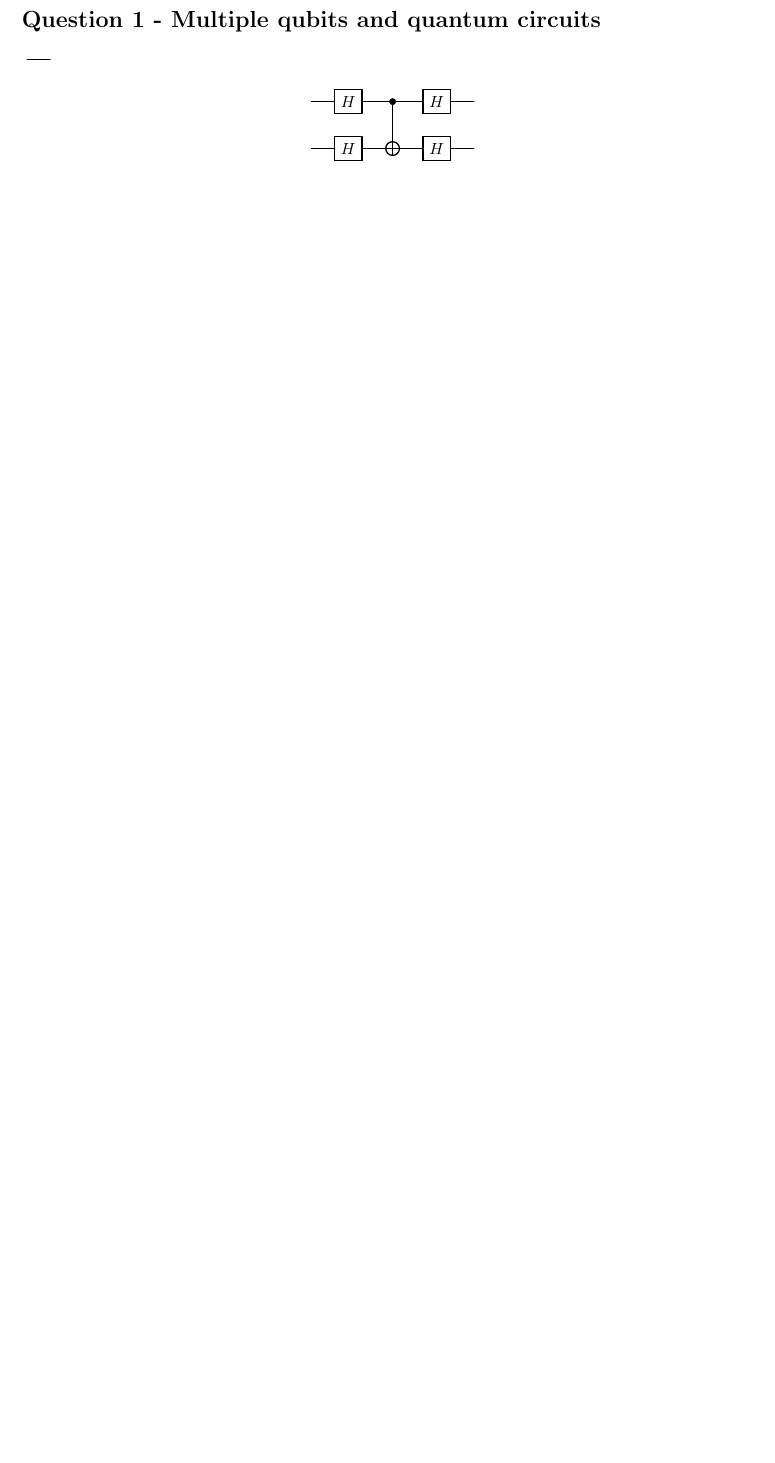
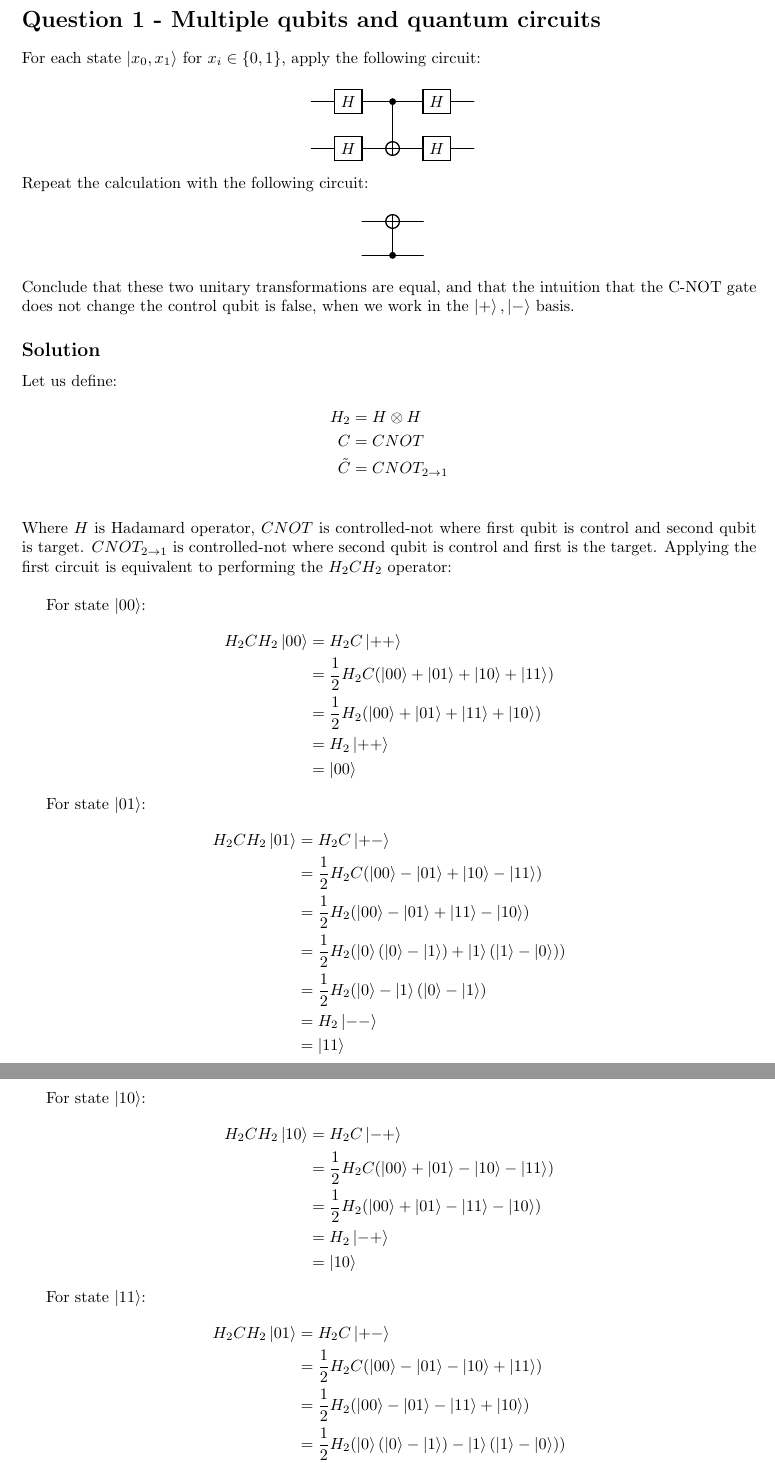
Before and after one commit to matanyaa-school/Quantum-Computing---HW2, a LaTeX document (src/main.tex, which reads src/question-1---multiple-qubits-and-quantum-circuits.tex): part of page 2 of 2 before the commit and two parts of pages 2 and 3 of 3 after it, the two joined at a grey line, cut so that both start at the same text, the shorter picture padded with empty space. Compiled offline with pdfLaTeX.

Commit message:
q1 solved. q2 started

```diff
--- a/src/main.tex
+++ b/src/main.tex
@@ -16,4 +16,5 @@
 % ====== starting document ======
 \begin{document}
     \makemytitle
+
     \section*{Question 1 - Multiple qubits and quantum circuits}
@@ -20,18 +22,5 @@
 
-
-
-\begin{quantikz}
-&
-\end{quantikz}
-
-\[
-\begin{quantikz}
-\lstick{} & \gate{H} & \ctrl{1} & \gate{H} & \qw \\
-\lstick{} & \gate{H} & \targ{}  & \gate{H} & \qw
-\end{quantikz}
-\]
-
-
-
+    \section*{Question 2 - Do we really need complex numbers}
+    \input{question-2---do-we-really-need-complex-numbers}
 
 \end{document}
--- /dev/null
+++ b/src/question-1---multiple-qubits-and-quantum-circuits.tex
@@ -0,0 +1,72 @@
+
+For each state $\ket{x_0,x_1}$ for $x_i\in \{0,1\}$, apply the following circuit:
+
+\[
+    \begin{quantikz}
+    \lstick{} & \gate{H} & \ctrl{1} & \gate{H} & \qw \\
+    \lstick{} & \gate{H} & \targ{}  & \gate{H} & \qw
+    \end{quantikz}
+\]
+Repeat the calculation with the following circuit:
+\[
+    \begin{quantikz}
+        \lstick{} & \targ{} & \qw \\
+        \lstick{} & \ctrl{-1} & \qw
+    \end{quantikz}
+\]
+Conclude that these two unitary transformations are equal, and that the intuition that the
+C-NOT gate does not change the control qubit is false, when we work in the ${\ket{+}, \ket{-}}$ basis.
+
+\subsection*{Solution}
+Let us define:
+\begin{align*}
+    H_2 &= H \otimes H\\
+    C &= CNOT\\
+    \tilde{C} &= CNOT_{2\rightarrow 1}\\
+\end{align*}
+Where $H$ is Hadamard operator, $CNOT$ is controlled-not where first qubit is control and second qubit is target. $CNOT_{2\rightarrow 1}$ is controlled-not where second qubit is control and first is the target.
+Applying the first circuit is equivalent to performing the $H_2 C H_2$ operator:\\
+
+For state $\ket{00}$:
+\begin{align*}
+    H_2 C H_2\ket{00}
+    &=H_2 C\ket{++}\\
+    &=\frac{1}{2}H_2 C(\ket{00}+\ket{01}+\ket{10}+\ket{11})\\
+    &=\frac{1}{2}H_2(\ket{00}+\ket{01}+\ket{11}+\ket{10})\\
+    &=H_2\ket{++}\\
+    &=\ket{00}
+\end{align*}
+
+For state $\ket{01}$:
+\begin{align*}
+    H_2 C H_2\ket{01}
+    &=H_2 C\ket{+-}\\
+    &=\frac{1}{2}H_2 C(\ket{00}-\ket{01}+\ket{10}-\ket{11})\\
+    &=\frac{1}{2}H_2(\ket{00}-\ket{01}+\ket{11}-\ket{10})\\
+    &=\frac{1}{2}H_2(\ket{0}(\ket{0}-\ket{1})+\ket{1}(\ket{1}-\ket{0}))\\
+    &=\frac{1}{2}H_2(\ket{0}-\ket{1}(\ket{0}-\ket{1})\\
+    &=H_2\ket{--}\\
+    &=\ket{11}
+\end{align*}
+
+For state $\ket{10}$:
+\begin{align*}
+    H_2 C H_2\ket{10}
+    &=H_2 C\ket{-+}\\
+    &=\frac{1}{2}H_2 C(\ket{00}+\ket{01}-\ket{10}-\ket{11})\\
+    &=\frac{1}{2}H_2(\ket{00}+\ket{01}-\ket{11}-\ket{10})\\
+    &=H_2\ket{-+}\\
+    &=\ket{10}
+\end{align*}
+
+For state $\ket{11}$:
+\begin{align*}
+    H_2 C H_2\ket{01}
+    &=H_2 C\ket{+-}\\
+    &=\frac{1}{2}H_2 C(\ket{00}-\ket{01}-\ket{10}+\ket{11})\\
+    &=\frac{1}{2}H_2(\ket{00}-\ket{01}-\ket{11}+\ket{10})\\
+    &=\frac{1}{2}H_2(\ket{0}(\ket{0}-\ket{1})-\ket{1}(\ket{1}-\ket{0}))\\
+    &=\frac{1}{2}H_2(\ket{0}+\ket{1}(\ket{0}-\ket{1})\\
+    &=H_2\ket{+-}\\
+    &=\ket{01}
+\end{align*}
```
Also changed, not shown: src/question-2---do-we-really-need-complex-numbers.tex (added), src/main.tex (1 more changed lines), src/question-1---multiple-qubits-and-quantum-circuits.tex (14 more changed lines).
